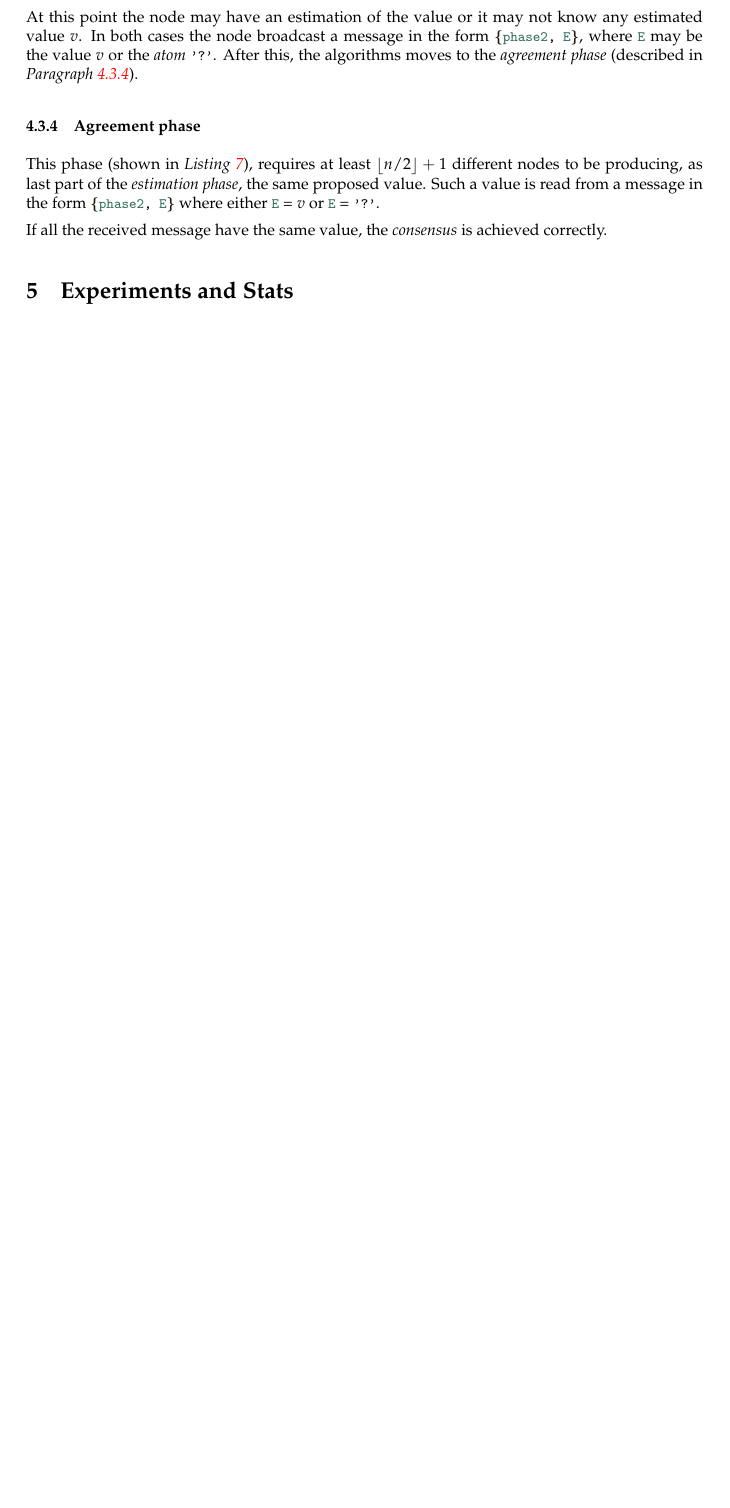
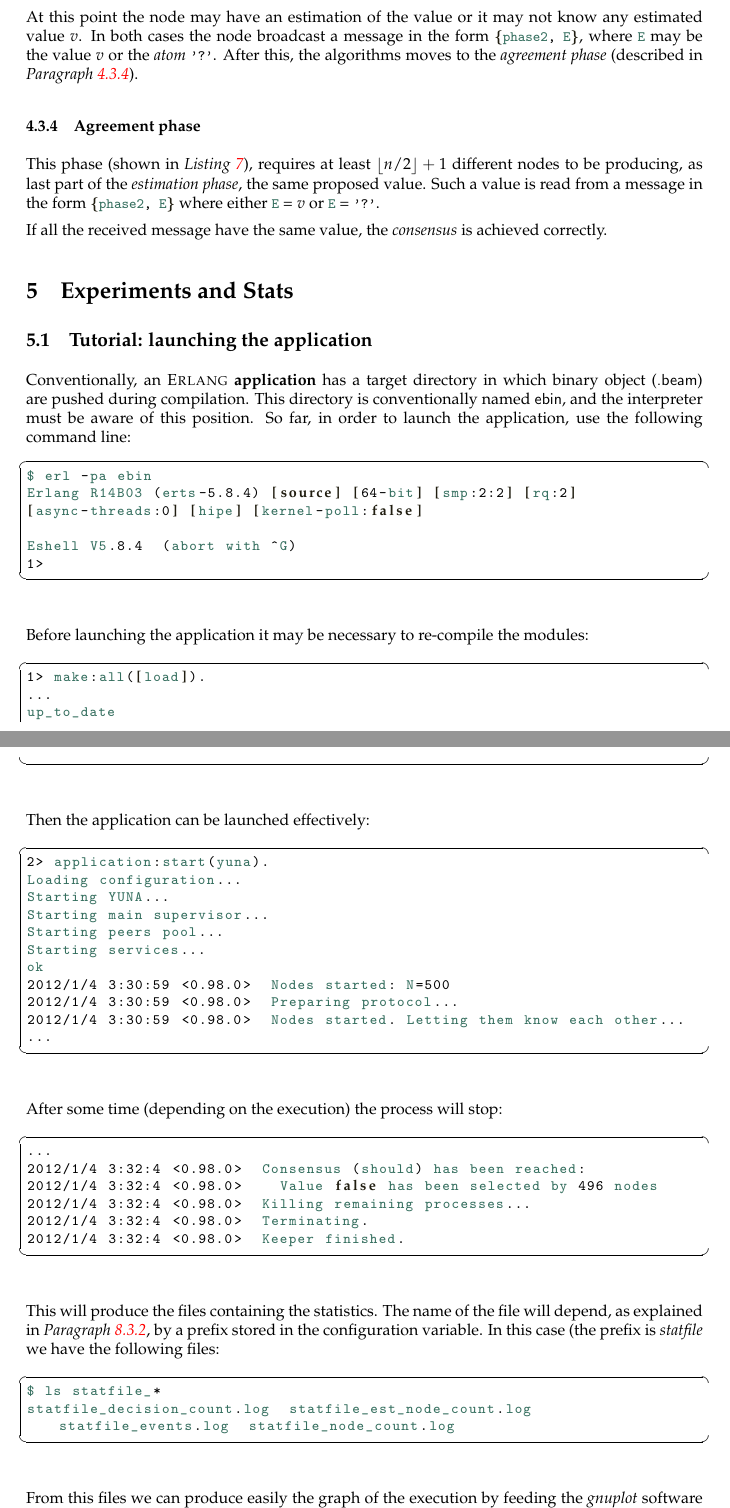
Before and after one commit to dacav/distsys, a LaTeX document (report/report.tex, which reads report/sections/experiments-and-stats.tex, report/settings/defs.tex): part of page 12 of 24 before the commit and two parts of pages 12 and 13 of 26 after it, the two joined at a grey line, cut so that both start at the same text, the shorter picture padded with empty space. Compiled offline with pdfLaTeX.

Commit message:
Report update

```diff
--- a/report/sections/experiments-and-stats.tex
+++ b/report/sections/experiments-and-stats.tex
@@ -0,0 +1,64 @@
+% ----------------------------------------------------------------------
+\subsection{Tutorial: launching the application}
+% ----------------------------------------------------------------------
+
+Conventionally, an \Erlang\ \Keyword{application} has a target directory
+in which binary object (\Path{.beam}) are pushed during compilation. This
+directory is conventionally named \Path{ebin}, and the interpreter must be
+aware of this position. So far, in order to launch the application, use
+the following command line:
+\begin{lstlisting}[language=bash]
+$ erl -pa ebin
+Erlang R14B03 (erts-5.8.4) [source] [64-bit] [smp:2:2] [rq:2]
+[async-threads:0] [hipe] [kernel-poll:false]
+
+Eshell V5.8.4  (abort with ^G)
+1>
+\end{lstlisting}
+
+Before launching the application it may be necessary to re-compile the
+modules:
+\begin{lstlisting}[language=bash]
+1> make:all([load]).
+...
+up_to_date
+\end{lstlisting}
+
+Then the application can be launched effectively:
+\begin{lstlisting}[language=bash]
+2> application:start(yuna).
+Loading configuration...
+Starting YUNA...
+Starting main supervisor...
+Starting peers pool...
+Starting services...
+ok
+2012/1/4 3:30:59 <0.98.0>  Nodes started: N=500
+2012/1/4 3:30:59 <0.98.0>  Preparing protocol...
+2012/1/4 3:30:59 <0.98.0>  Nodes started. Letting them know each other...
+...
+\end{lstlisting}
+
+After some time (depending on the execution) the process will stop:
+\begin{lstlisting}[language=bash]
+...
+2012/1/4 3:32:4 <0.98.0>  Consensus (should) has been reached:
+2012/1/4 3:32:4 <0.98.0>    Value false has been selected by 496 nodes
+2012/1/4 3:32:4 <0.98.0>  Killing remaining processes...
+2012/1/4 3:32:4 <0.98.0>  Terminating.
+2012/1/4 3:32:4 <0.98.0>  Keeper finished.
+\end{lstlisting}
+
+This will produce the files containing the statistics. The name of the
+file will depend, as explained in \Paragraph{subsub:ConfTechParams}, by a
+prefix stored in the configuration variable. In this case (the prefix is
+\emph{statfile} we have the following files:
+\begin{lstlisting}[language=bash]
+$ ls statfile_*
+statfile_decision_count.log  statfile_est_node_count.log statfile_events.log  statfile_node_count.log
+\end{lstlisting}
+
+From this files we can produce easily the graph of the execution by
+feeding the \emph{gnuplot} software with the prefix and the configuration
+I've put in the \Path{priv} directory:
+\begin{lstlisting}[language=bash]
--- a/report/settings/defs.tex
+++ b/report/settings/defs.tex
@@ -18,6 +18,7 @@
 \newcommand{\Subsection}[1]{\emph{Susbection~\ref{#1}}}
 \newcommand{\Paragraph}[1]{\emph{Paragraph~\ref{#1}}}
 \newcommand{\Listing}[1]{\emph{Listing~\ref{#1}}}
+\newcommand{\Figure}[1]{\emph{Figure~\ref{#1}}}
 \newcommand{\See}[1]{See {#1} for further details}
 \newcommand{\see}[1]{see {#1} for further details}
 
```
Also changed, not shown: report/sections/experiments-and-stats.tex (18 more changed lines).
